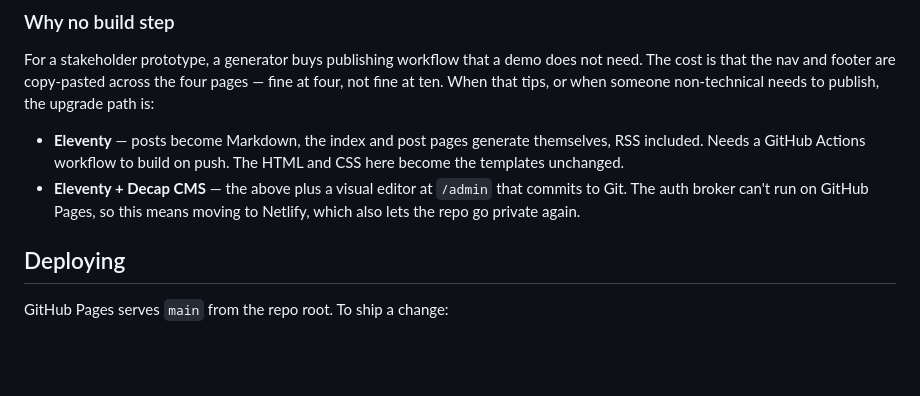
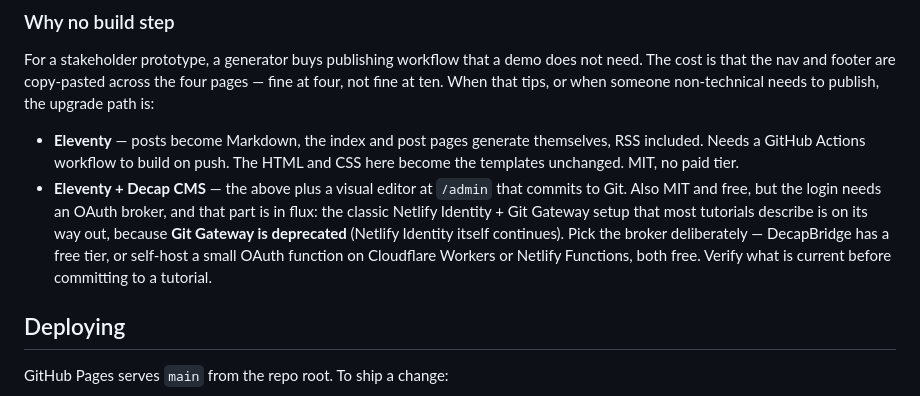
Before and after one commit to fafaaye/hitels-trial, a Markdown page: README.md, the part around the change. Rendered like a GitHub page; blank space fills up the shorter version.

Commit message:
docs: correct the Decap auth note — Git Gateway is the deprecated piece
The previous wording implied moving to Netlify solves Decap's login. It
doesn't: Netlify Identity continues, but Git Gateway (the part that let
Identity write to Git) is deprecated, which is what most tutorials use.

Co-Authored-By: Claude Opus 5 <noreply@anthropic.com>

```diff
--- a/README.md
+++ b/README.md
@@ -30,10 +30,15 @@ non-technical needs to publish, the upgrade path is:
 
 - **Eleventy** — posts become Markdown, the index and post pages generate
   themselves, RSS included. Needs a GitHub Actions workflow to build on push.
-  The HTML and CSS here become the templates unchanged.
+  The HTML and CSS here become the templates unchanged. MIT, no paid tier.
 - **Eleventy + Decap CMS** — the above plus a visual editor at `/admin` that
-  commits to Git. The auth broker can't run on GitHub Pages, so this means
-  moving to Netlify, which also lets the repo go private again.
+  commits to Git. Also MIT and free, but the login needs an OAuth broker, and
+  that part is in flux: the classic Netlify Identity + Git Gateway setup that
+  most tutorials describe is on its way out, because **Git Gateway is
+  deprecated** (Netlify Identity itself continues). Pick the broker
+  deliberately — DecapBridge has a free tier, or self-host a small OAuth
+  function on Cloudflare Workers or Netlify Functions, both free. Verify what
+  is current before committing to a tutorial.
 
 ## Deploying
 
```
